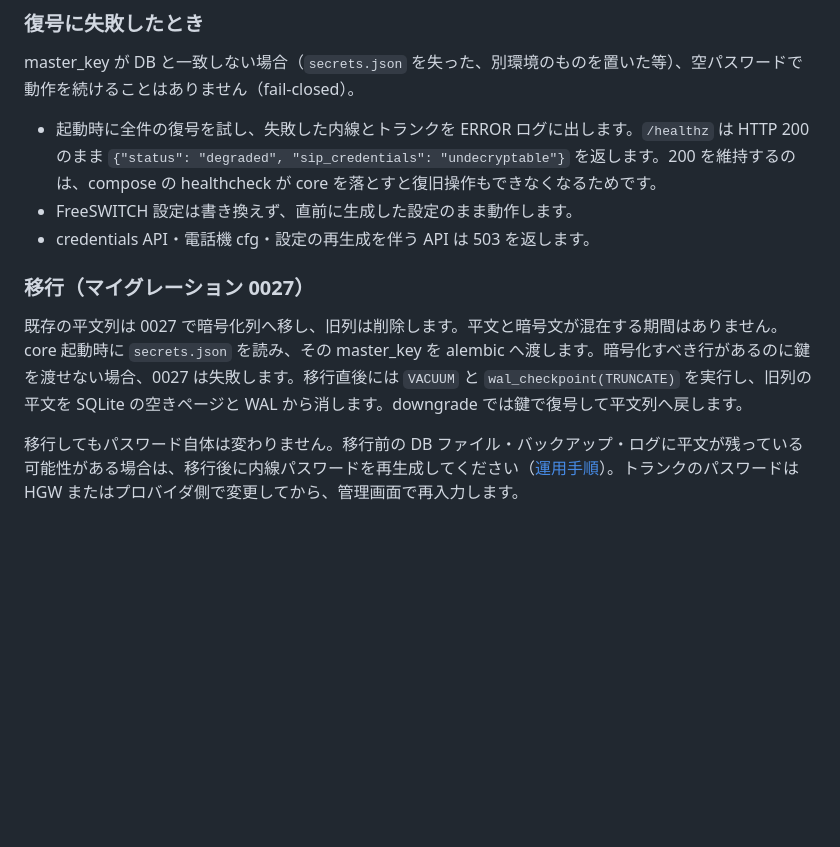
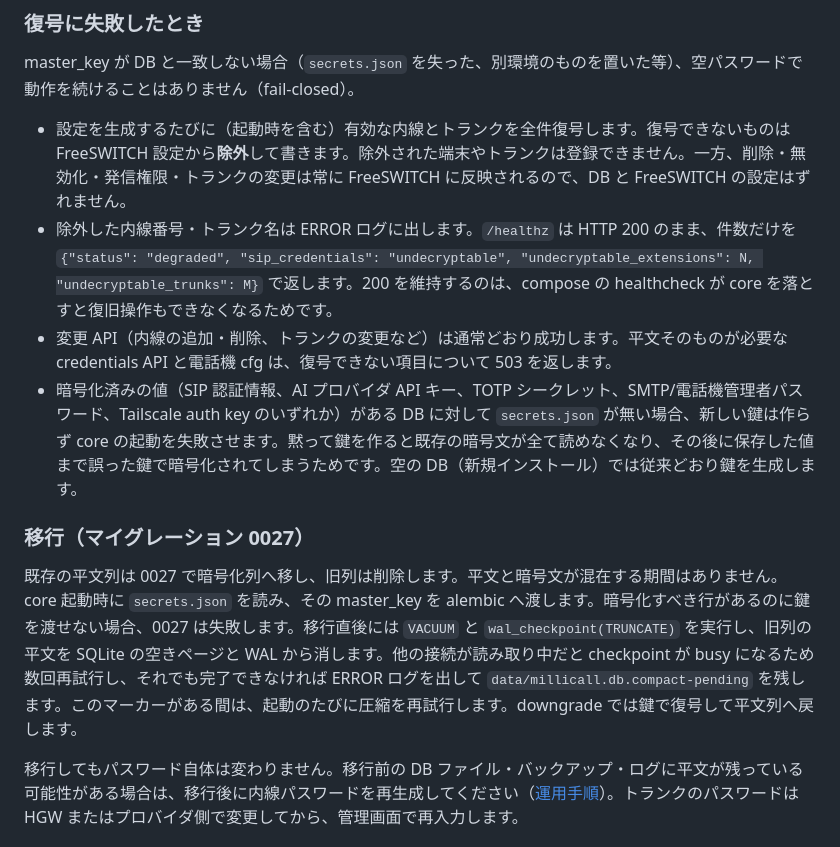
Before and after one commit to mizphses/millicall, a Markdown page: docs/security-model.md, the part around the change. GitHub-like rendering; blank space fills up the shorter version.

Commit message:
docs: update SIP credential failure behaviour, key guard and backup options (#87)
Co-Authored-By: Claude Fable 5.1 <noreply@anthropic.com>

```diff
--- a/docs/security-model.md
+++ b/docs/security-model.md
@@ -151,13 +151,14 @@ MILLICALL_SIP_REJECT_ANONYMOUS=false   # デフォルト・変更しないこと
 
 master_key が DB と一致しない場合（`secrets.json` を失った、別環境のものを置いた等）、空パスワードで動作を続けることはありません（fail-closed）。
 
-- 起動時に全件の復号を試し、失敗した内線とトランクを ERROR ログに出します。`/healthz` は HTTP 200 のまま `{"status": "degraded", "sip_credentials": "undecryptable"}` を返します。200 を維持するのは、compose の healthcheck が core を落とすと復旧操作もできなくなるためです。
-- FreeSWITCH 設定は書き換えず、直前に生成した設定のまま動作します。
-- credentials API・電話機 cfg・設定の再生成を伴う API は 503 を返します。
+- 設定を生成するたびに（起動時を含む）有効な内線とトランクを全件復号します。復号できないものは FreeSWITCH 設定から**除外**して書きます。除外された端末やトランクは登録できません。一方、削除・無効化・発信権限・トランクの変更は常に FreeSWITCH に反映されるので、DB と FreeSWITCH の設定はずれません。
+- 除外した内線番号・トランク名は ERROR ログに出します。`/healthz` は HTTP 200 のまま、件数だけを `{"status": "degraded", "sip_credentials": "undecryptable", "undecryptable_extensions": N, "undecryptable_trunks": M}` で返します。200 を維持するのは、compose の healthcheck が core を落とすと復旧操作もできなくなるためです。
+- 変更 API（内線の追加・削除、トランクの変更など）は通常どおり成功します。平文そのものが必要な credentials API と電話機 cfg は、復号できない項目について 503 を返します。
+- 暗号化済みの値（SIP 認証情報、AI プロバイダ API キー、TOTP シークレット、SMTP/電話機管理者パスワード、Tailscale auth key のいずれか）がある DB に対して `secrets.json` が無い場合、新しい鍵は作らず core の起動を失敗させます。黙って鍵を作ると既存の暗号文が全て読めなくなり、その後に保存した値まで誤った鍵で暗号化されてしまうためです。空の DB（新規インストール）では従来どおり鍵を生成します。
 
 ### 移行（マイグレーション 0027）
 
-既存の平文列は 0027 で暗号化列へ移し、旧列は削除します。平文と暗号文が混在する期間はありません。core 起動時に `secrets.json` を読み、その master_key を alembic へ渡します。暗号化すべき行があるのに鍵を渡せない場合、0027 は失敗します。移行直後には `VACUUM` と `wal_checkpoint(TRUNCATE)` を実行し、旧列の平文を SQLite の空きページと WAL から消します。downgrade では鍵で復号して平文列へ戻します。
+既存の平文列は 0027 で暗号化列へ移し、旧列は削除します。平文と暗号文が混在する期間はありません。core 起動時に `secrets.json` を読み、その master_key を alembic へ渡します。暗号化すべき行があるのに鍵を渡せない場合、0027 は失敗します。移行直後には `VACUUM` と `wal_checkpoint(TRUNCATE)` を実行し、旧列の平文を SQLite の空きページと WAL から消します。他の接続が読み取り中だと checkpoint が busy になるため数回再試行し、それでも完了できなければ ERROR ログを出して `data/millicall.db.compact-pending` を残します。このマーカーがある間は、起動のたびに圧縮を再試行します。downgrade では鍵で復号して平文列へ戻します。
 
 移行してもパスワード自体は変わりません。移行前の DB ファイル・バックアップ・ログに平文が残っている可能性がある場合は、移行後に内線パスワードを再生成してください（[運用手順](ops/deployment.md#sip-認証情報の再生成と復旧)）。トランクのパスワードは HGW またはプロバイダ側で変更してから、管理画面で再入力します。
 
```
Also changed, not shown: docs/ops/deployment.md (+20 -6 lines).
